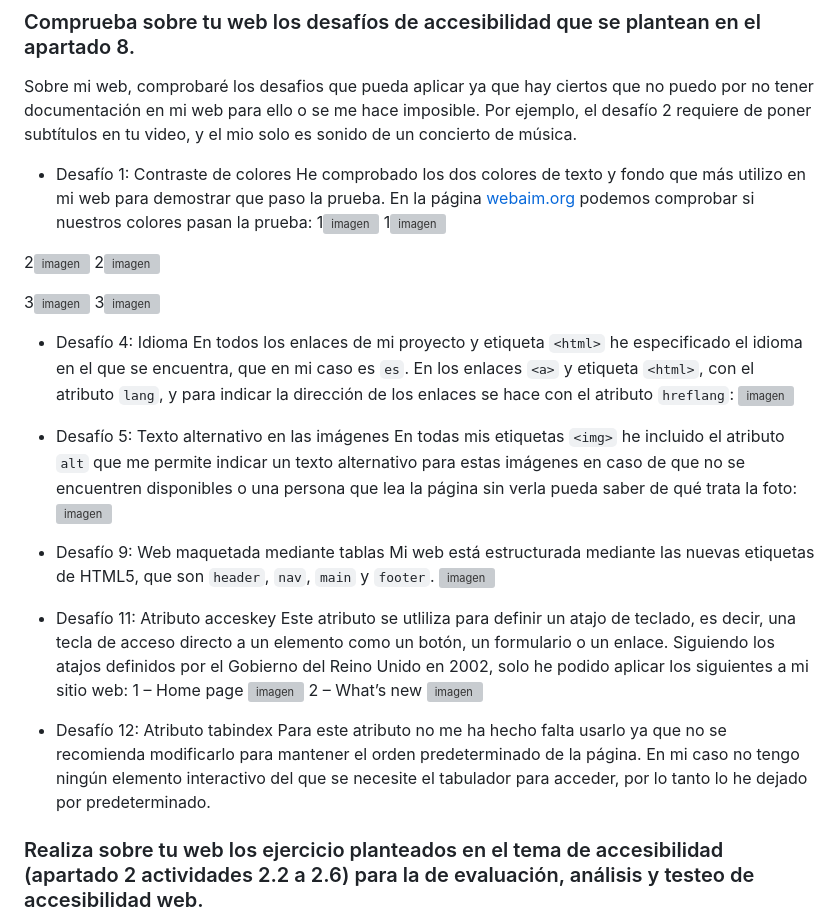
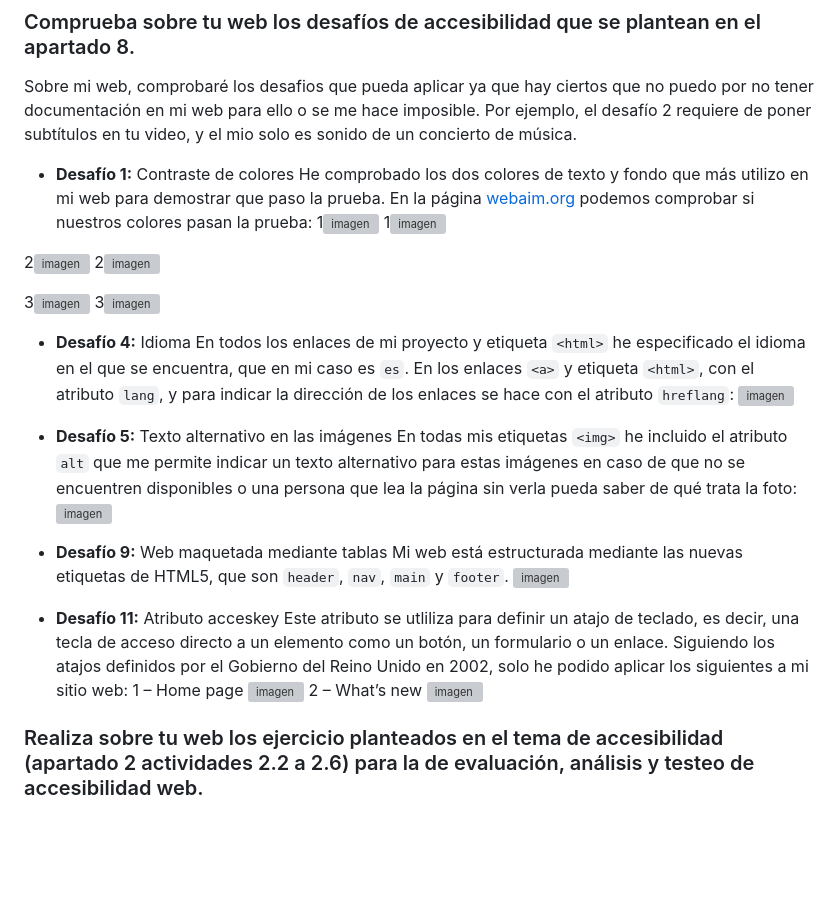
Before and after one commit to hectoririri/DIW, a Markdown page: Proyecto-2Ev/Documentacion.md, the part around the change. GitHub-like rendering; blank space fills up the shorter version; grey boxes are pictures that could not be loaded.

Commit message:
estilos y demás

```diff
--- a/Proyecto-2Ev/Documentacion.md
+++ b/Proyecto-2Ev/Documentacion.md
@@ -609,7 +609,7 @@ Optimizar el contenido multimedia es importante por varias razones:
 
 ### Comprueba sobre tu web los desafíos de accesibilidad que se plantean en el apartado 8.
 Sobre mi web, comprobaré los desafios que pueda aplicar ya que hay ciertos que no puedo por no tener documentación en mi web para ello o se me hace imposible. Por ejemplo, el desafío 2 requiere de poner subtítulos en tu video, y el mio solo es sonido de un concierto de música.
-- Desafío 1: Contraste de colores
+- **Desafío 1:** Contraste de colores
 He comprobado los dos colores de texto y fondo que más utilizo en mi web para demostrar que paso la prueba. En la página [webaim.org](https://webaim.org/resources/contrastchecker/) podemos comprobar si nuestros colores pasan la prueba:
 1![imagen](https://github.com/user-attachments/assets/19847716-30bf-4a75-b98e-8bb6919e08a7)
 1![imagen](https://github.com/user-attachments/assets/ff2b1005-0bd5-40b1-b571-14d115af16b3)
@@ -620,28 +620,24 @@ He comprobado los dos colores de texto y fondo que más utilizo en mi web para d
 3![imagen](https://github.com/user-attachments/assets/dbc86ac3-0e32-4e2a-b902-2c61169fa4cd)
 3![imagen](https://github.com/user-attachments/assets/f7967823-fca3-4244-94f3-7273875701b0)
 
-- Desafío 4: Idioma
+- **Desafío 4:** Idioma
 En todos los enlaces de mi proyecto y etiqueta `<html>` he especificado el idioma en el que se encuentra, que en mi caso es `es`. En los enlaces `<a>` y etiqueta `<html>`, con el atributo `lang`, y para indicar la dirección de los enlaces se hace con el atributo `hreflang`:
 ![imagen](https://github.com/user-attachments/assets/14dee55b-69cd-4f9a-a0ac-303a6574b5af)
 
-- Desafío 5: Texto alternativo en las imágenes
+- **Desafío 5:** Texto alternativo en las imágenes
 En todas mis etiquetas `<img>` he incluido el atributo `alt` que me permite indicar un texto alternativo para estas imágenes en caso de que no se encuentren disponibles o una persona que lea la página sin verla pueda saber de qué trata la foto:
 ![imagen](https://github.com/user-attachments/assets/a86a8e15-1f1c-4dc7-8f8c-8fa749fa26d1)
 
-- Desafío 9: Web maquetada mediante tablas
+- **Desafío 9:** Web maquetada mediante tablas
 Mi web está estructurada mediante las nuevas etiquetas de HTML5, que son `header`, `nav`, `main` y `footer`.
 ![imagen](https://github.com/user-attachments/assets/57c8f90f-4286-4171-9b9a-f7edcf5ee706)
 
-- Desafío 11: Atributo acceskey
+- **Desafío 11:** Atributo acceskey
 Este atributo se utliliza para definir un atajo de teclado, es decir, una tecla de acceso directo a un elemento como un botón, un formulario o un enlace. Siguiendo los atajos definidos por el Gobierno del Reino Unido en 2002, solo he podido aplicar los siguientes a mi sitio web:
 1 – Home page
 ![imagen](https://github.com/user-attachments/assets/bfca8623-9a3f-4de1-bea8-78af7f93c364)
 2 – What’s new
 ![imagen](https://github.com/user-attachments/assets/fb11adde-e9f7-40f1-a538-a22509730e44)
-
-- Desafío 12: Atributo tabindex
-Para este atributo no me ha hecho falta usarlo ya que no se recomienda modificarlo para mantener el orden predeterminado de la página. En mi caso no tengo ningún elemento interactivo del que se necesite el tabulador para acceder, por lo tanto lo he dejado por predeterminado.
-
 
 ### Realiza sobre tu web los ejercicio planteados en el tema de accesibilidad (apartado 2 actividades 2.2 a 2.6) para la de evaluación, análisis y testeo de accesibilidad web.
 
```
